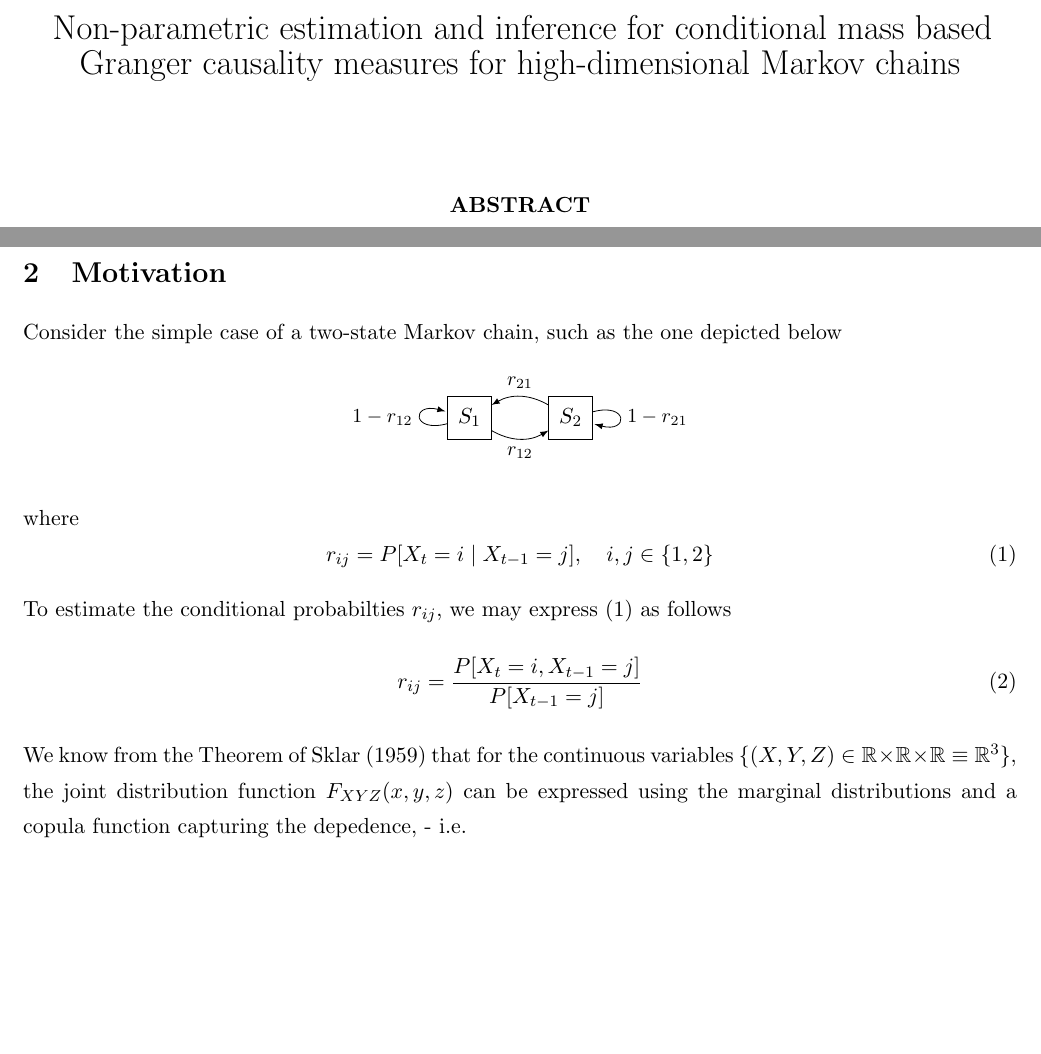
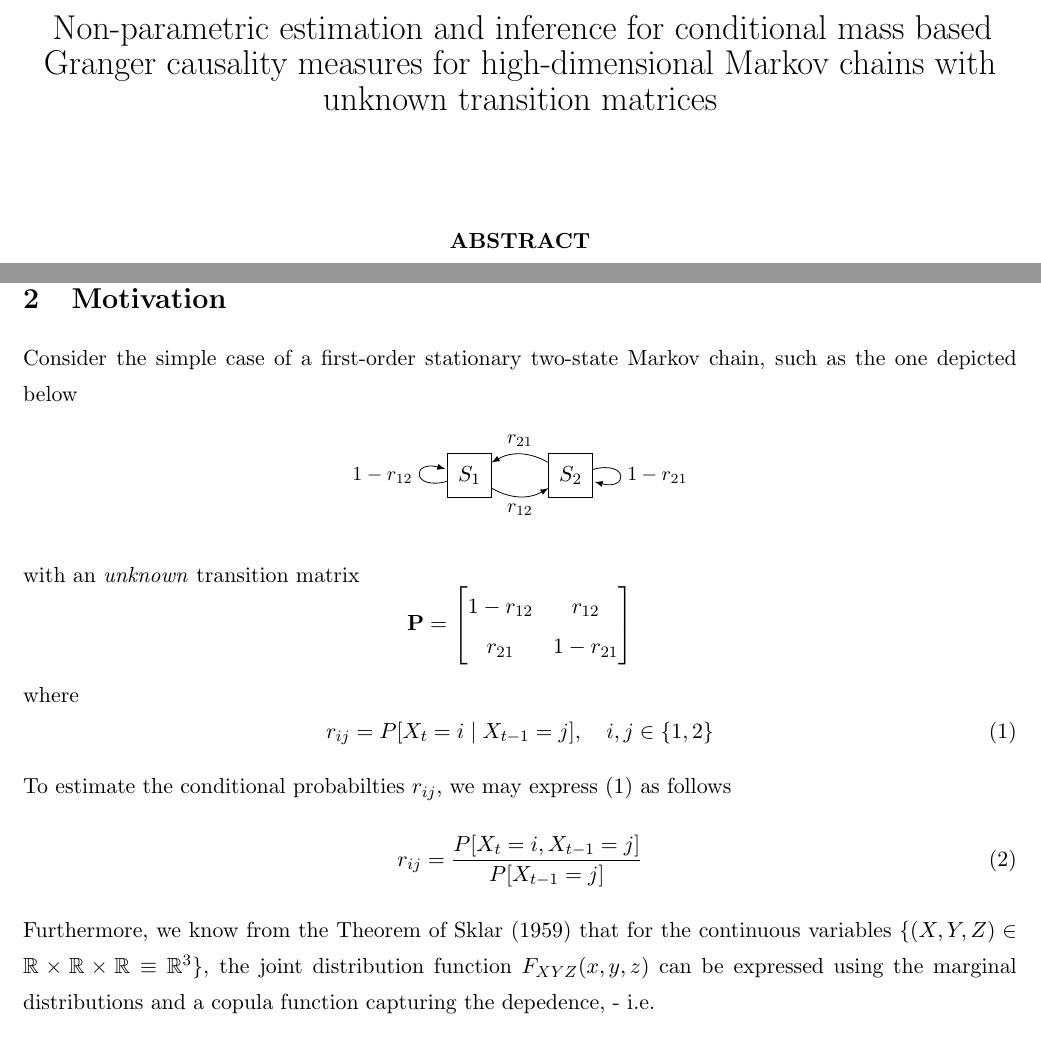
Before and after one commit to kavehsn/JFRM, a LaTeX document (GrangerCausalityMarkovChain.tex): two parts of pages 2 and 4 of 8, joined at a grey line, cut so that both start at the same text, the shorter picture padded with empty space. Compiled offline with pdfLaTeX; a missing bibliography style is replaced by a similar one.

Commit message:
Added new files

```diff
--- a/GrangerCausalityMarkovChain.tex
+++ b/GrangerCausalityMarkovChain.tex
@@ -88,7 +88,7 @@
 %\input{tcilatex}
 \begin{document}
 
-\title{{Non-parametric estimation and inference for conditional mass based Granger causality measures for high-dimensional Markov chains}}
+\title{{Non-parametric estimation and inference for conditional mass based Granger causality measures for high-dimensional Markov chains with unknown transition matrices}}
 \author{Xiaoxiao Ma\thanks{%
 Institute for Transport Studies (ITS), University of Leeds. Address and email:
 Institute for Transport Studies (ITS), University of Leeds, 34-40 University Road, Leeds, LS2 9JT}\\
@@ -107,7 +107,7 @@ Durham University}
 \setlength{\baselineskip}{18pt}\pagestyle{plain}\newpage
 
 \begin{center}
-$\left. {}\right. ${\LARGE Non-parametric estimation and inference for conditional mass based Granger causality measures for high-dimensional Markov chains}%
+$\left. {}\right. ${\LARGE Non-parametric estimation and inference for conditional mass based Granger causality measures for high-dimensional Markov chains with unknown transition matrices}%
 \begin{equation*}
 \end{equation*}
 
@@ -134,7 +134,7 @@ $\left. {}\right. $
 \section{Introduction \label{Introduction}}
 
 \section{Motivation \label{Motivation}}
-Consider the simple case of a two-state Markov chain, such as the one depicted below
+Consider the simple case of a first-order stationary two-state Markov chain, such as the one depicted below
 
 \begin{center}
 \begin{tikzpicture}[
@@ -154,6 +154,14 @@ start chain=going right
 (s2) edge[loop right] node[right,font=\small] {$1-r_{21}$} (s2);
 \end{tikzpicture}
 \end{center}
+with an \textit{unknown} transition matrix
+\[
+\mathbf{P}=
+\begin{bmatrix}
+1-r_{12}&r_{12}\\
+r_{21}&1-r_{21}
+\end{bmatrix}
+\]
 where
 \begin{equation}\label{eq: transition prob}
 r_{ij}=P[X_t=i \mid X_{t-1}=j],\quad i,j\in\{1,2\}
@@ -162,7 +170,7 @@ To estimate the conditional probabilties $r_{ij}$, we may express (\ref{eq: tran
 \begin{equation}
 r_{ij}=\frac{P[X_t=i, X_{t-1}=j]}{P[X_{t-1}=j]}
 \end{equation}
-We know from the Theorem of \citet{sklar1959fonctions} that for the continuous variables $\{(X,Y,Z)\in\R\times\R\times\R\equiv \R^3\}$, the joint distribution function $F_{XYZ}(x,y,z)$ can be expressed using the marginal distributions and a copula function capturing the depedence, - i.e.
+Furthermore, we know from the Theorem of \citet{sklar1959fonctions} that for the continuous variables $\{(X,Y,Z)\in\R\times\R\times\R\equiv \R^3\}$, the joint distribution function $F_{XYZ}(x,y,z)$ can be expressed using the marginal distributions and a copula function capturing the depedence, - i.e.
 \begin{equation}\label{eq: copula}
 F(x,y,z)=C(F_X(x),F_Y(y),F_Z(z))
 \end{equation}
```
Also changed, not shown: GrangerCausalityMarkovChain.pdf, MarkovModelFinance.pdf (added).
